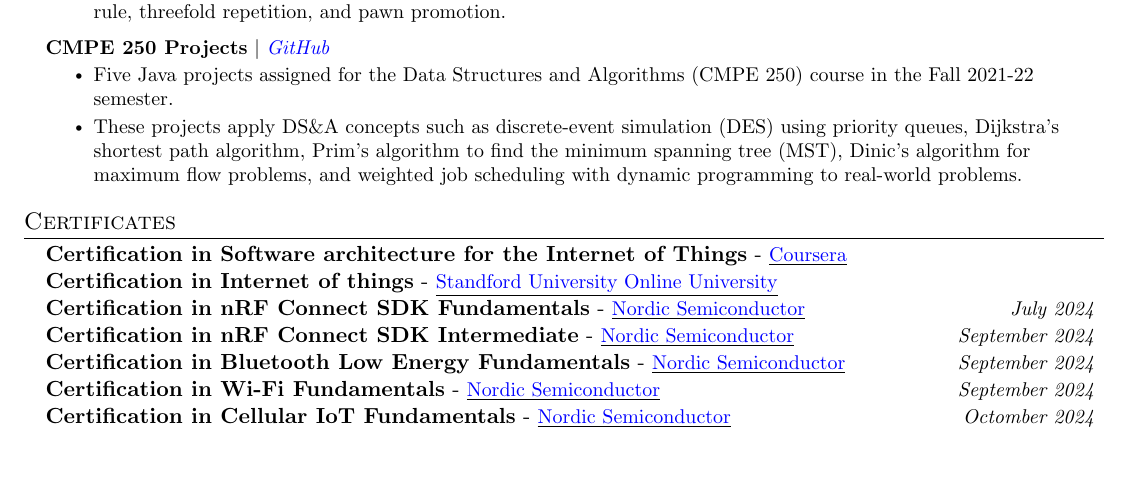
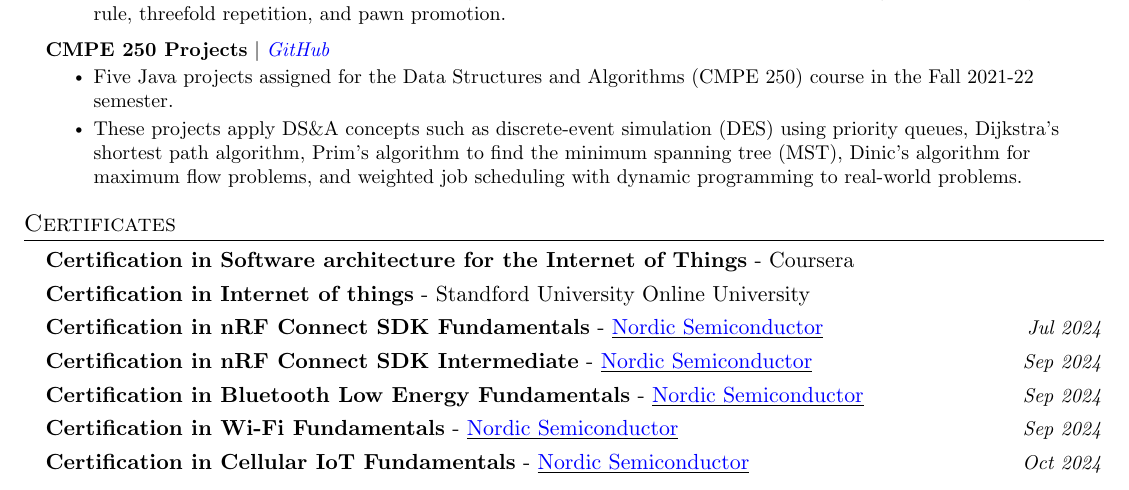
Before and after one commit to ParthSanepara/resume, a LaTeX document (Parth_Sanepara_Sr_Firmware_engineer.tex): part of page 2 of 2, cut so that both start at the same text, the shorter picture padded with empty space. Compiled offline with pdfLaTeX.

Commit message:
test: Certificate section modified If link is not there then not highlight word

```diff
--- a/Parth_Sanepara_Sr_Firmware_engineer.tex
+++ b/Parth_Sanepara_Sr_Firmware_engineer.tex
@@ -393,15 +396,14 @@
 % Example usage within your Certificates section:
 
 \section{Certificates}
-  \resumeSubHeadingListStart
-
-    \resumeCertificateBody{Certification in Software architecture for the Internet of Things}{https://www.coursera.org/}{Coursera}{}
-    \resumeCertificateBody{Certification in Internet of things}{https://online.stanford.edu/}{Standford University Online University}{}
-    \resumeCertificateBody{Certification in nRF Connect SDK Fundamentals}{https://academy.nordicsemi.com/check-certificate/7019A8670F377B1-7019A866AD01C7E-11EFA0106D7401_39/}{Nordic Semiconductor}{July 2024}
-    \resumeCertificateBody{Certification in nRF Connect SDK Intermediate}{https://academy.nordicsemi.com/check-certificate/7019A867726D612-7019A8676DADA25-11EFA0106D7401_39/}{Nordic Semiconductor}{September 2024}
-    \resumeCertificateBody{Certification in Bluetooth Low Energy Fundamentals}{https://academy.nordicsemi.com/check-certificate/7019A86769CBFAC-7019A866B1CDFA9-11EFA0106D7401_39/}{Nordic Semiconductor}{September 2024}
-    \resumeCertificateBody{Certification in Wi-Fi Fundamentals}{https://academy.nordicsemi.com/check-certificate/7019A86770801E5-7019A8676BC0781-11EFA0106D7401_39/}{Nordic Semiconductor}{September 2024}
-    \resumeCertificateBody{Certification in Cellular IoT Fundamentals}{https://academy.nordicsemi.com/check-certificate/7019A8670F39C60-7019A866B1D2DCD-11EFA0106D7401_39/}{Nordic Semiconductor}{Octomber 2024}
+\resumeSubHeadingListStart
+    \resumeCertificateBody{Certification in Software architecture for the Internet of Things}{}{Coursera}{}
+    \resumeCertificateBody{Certification in Internet of things}{}{Standford University Online University}{}
+    \resumeCertificateBody{Certification in nRF Connect SDK Fundamentals}{https://academy.nordicsemi.com/check-certificate/7019A8670F377B1-7019A866AD01C7E-11EFA0106D7401_39/}{Nordic Semiconductor}{Jul 2024}
+    \resumeCertificateBody{Certification in nRF Connect SDK Intermediate}{https://academy.nordicsemi.com/check-certificate/7019A867726D612-7019A8676DADA25-11EFA0106D7401_39/}{Nordic Semiconductor}{Sep 2024}
+    \resumeCertificateBody{Certification in Bluetooth Low Energy Fundamentals}{https://academy.nordicsemi.com/check-certificate/7019A86769CBFAC-7019A866B1CDFA9-11EFA0106D7401_39/}{Nordic Semiconductor}{Sep 2024}
+    \resumeCertificateBody{Certification in Wi-Fi Fundamentals}{https://academy.nordicsemi.com/check-certificate/7019A86770801E5-7019A8676BC0781-11EFA0106D7401_39/}{Nordic Semiconductor}{Sep 2024}
+    \resumeCertificateBody{Certification in Cellular IoT Fundamentals}{https://academy.nordicsemi.com/check-certificate/7019A8670F39C60-7019A866B1D2DCD-11EFA0106D7401_39/}{Nordic Semiconductor}{Oct 2024}
 \resumeSubHeadingListEnd
 
 
```
Also changed, not shown: Parth_Sanepara_Sr_Firmware_engineer.tex (15 more changed lines).
